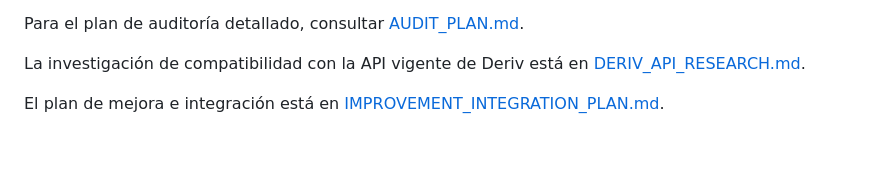
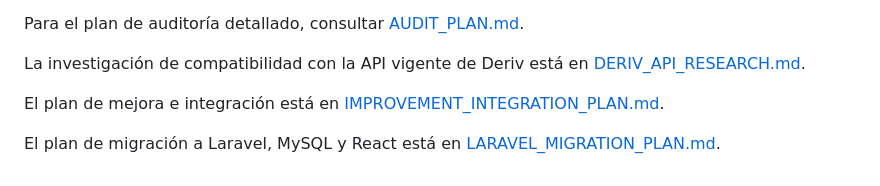
Before and after one commit to ingalbertv-oss/deriv-trading-platform, a Markdown page: README.md, the part around the change. Drawn GitHub-style; blank space fills up the shorter version.

Commit message:
feat: add migration plan for transitioning to Laravel, MySQL, and React

```diff
--- a/README.md
+++ b/README.md
@@ -129,3 +129,5 @@ Para el plan de auditoría detallado, consultar [AUDIT_PLAN.md](AUDIT_PLAN.md).
 La investigación de compatibilidad con la API vigente de Deriv está en [DERIV_API_RESEARCH.md](DERIV_API_RESEARCH.md).
 
 El plan de mejora e integración está en [IMPROVEMENT_INTEGRATION_PLAN.md](IMPROVEMENT_INTEGRATION_PLAN.md).
+
+El plan de migración a Laravel, MySQL y React está en [LARAVEL_MIGRATION_PLAN.md](LARAVEL_MIGRATION_PLAN.md).
```
Also changed, not shown: LARAVEL_MIGRATION_PLAN.md (added, +248 -0 lines).
